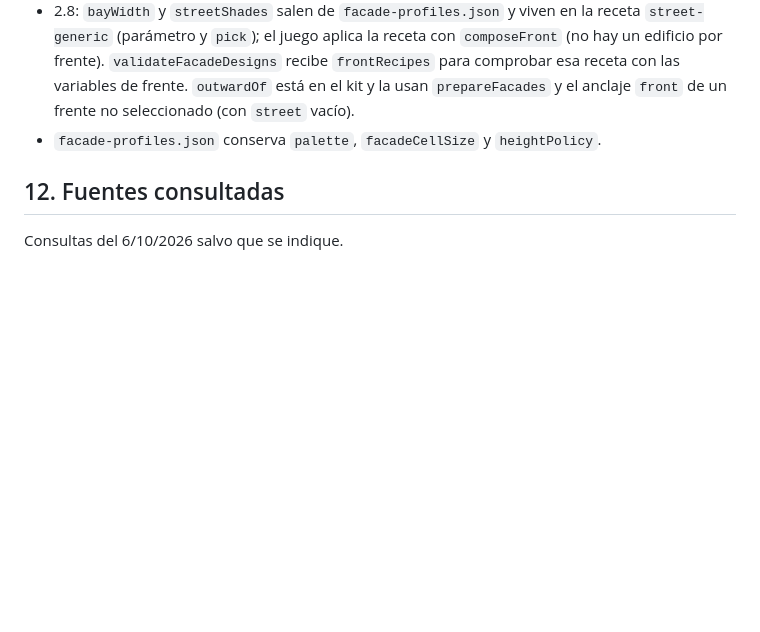
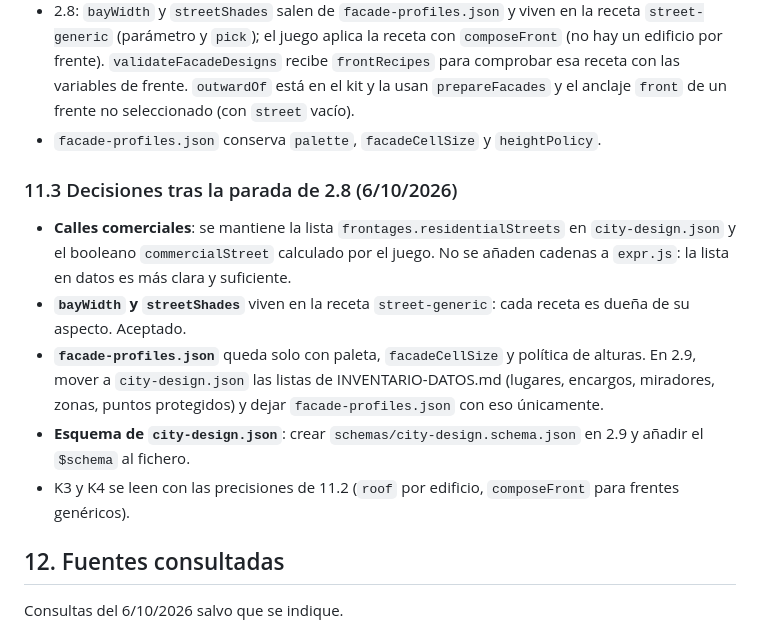
Before and after one commit to elihu/chiclana-vice, a Markdown page: docs/PLAN-MODULAR.md, the part around the change. Drawn GitHub-style; blank space fills up the shorter version.

Commit message:
docs(plan): registrar las decisiones de la parada 2.8

```diff
--- a/docs/PLAN-MODULAR.md
+++ b/docs/PLAN-MODULAR.md
@@ -1131,6 +1131,21 @@ Las cinco preguntas abiertas están resueltas; el plan se ejecuta con estas deci
   `prepareFacades` y el anclaje `front` de un frente no seleccionado (con `street` vacío).
 - `facade-profiles.json` conserva `palette`, `facadeCellSize` y `heightPolicy`.
 
+### 11.3 Decisiones tras la parada de 2.8 (6/10/2026)
+
+- **Calles comerciales**: se mantiene la lista `frontages.residentialStreets` en
+  `city-design.json` y el booleano `commercialStreet` calculado por el juego. No se añaden
+  cadenas a `expr.js`: la lista en datos es más clara y suficiente.
+- **`bayWidth` y `streetShades`** viven en la receta `street-generic`: cada receta es
+  dueña de su aspecto. Aceptado.
+- **`facade-profiles.json`** queda solo con paleta, `facadeCellSize` y política de alturas.
+  En 2.9, mover a `city-design.json` las listas de INVENTARIO-DATOS.md (lugares, encargos,
+  miradores, zonas, puntos protegidos) y dejar `facade-profiles.json` con eso únicamente.
+- **Esquema de `city-design.json`**: crear `schemas/city-design.schema.json` en 2.9 y
+  añadir el `$schema` al fichero.
+- K3 y K4 se leen con las precisiones de 11.2 (`roof` por edificio, `composeFront` para
+  frentes genéricos).
+
 ## 12. Fuentes consultadas
 
 Consultas del 6/10/2026 salvo que se indique.
```
